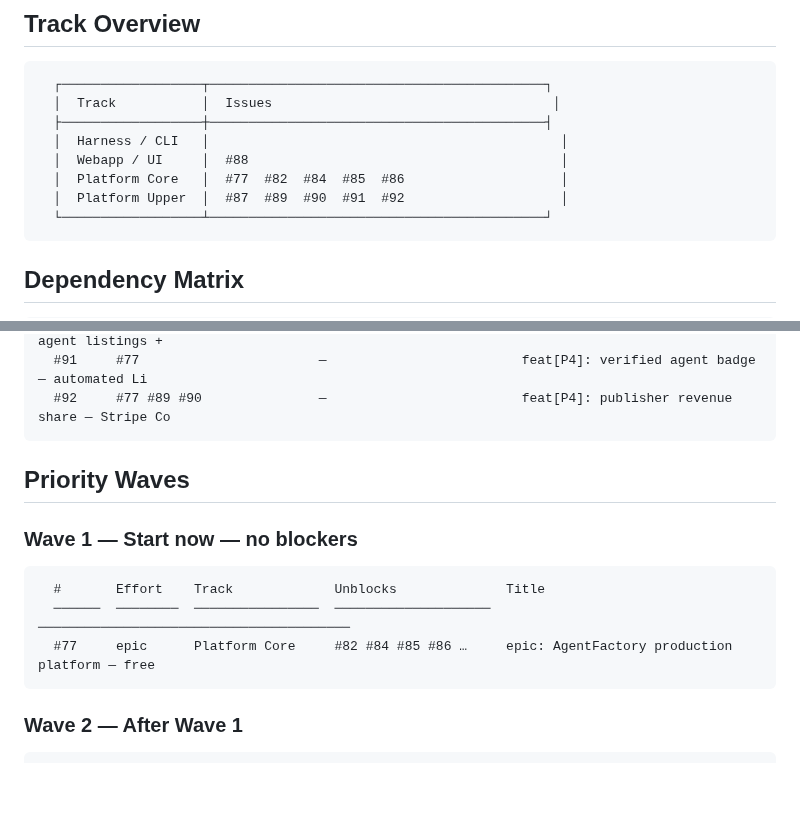
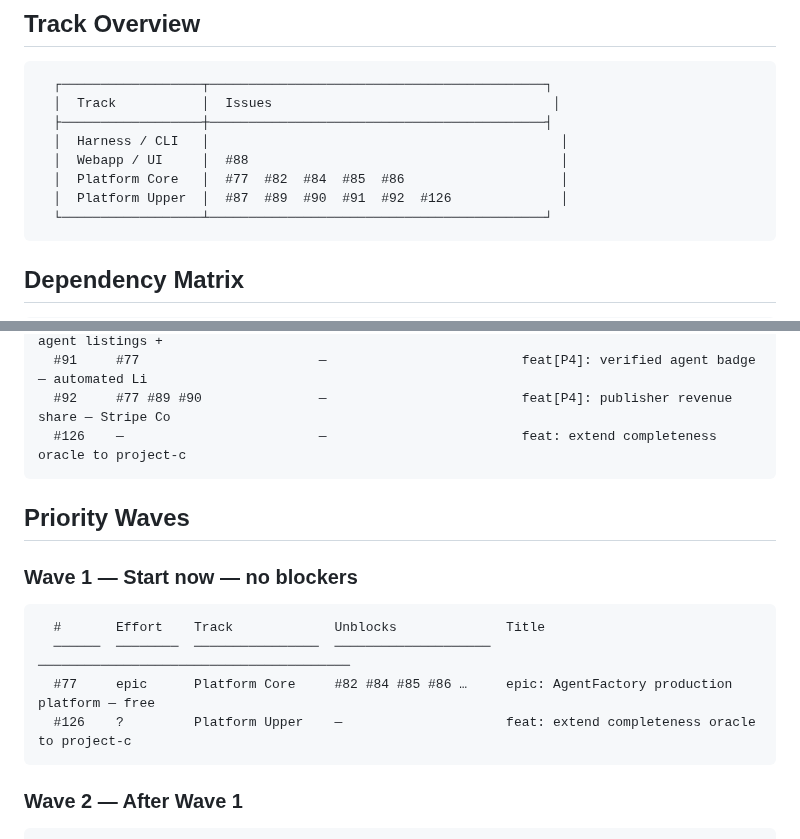
Before and after one commit to matheusmlopess/AgentFactory, a Markdown page: docs/ISSUE-PRIORITY.md, 2 parts joined by grey strips. Rendered like a GitHub page; blank space fills up the shorter version.

Commit message:
docs: regenerate issue priority report [skip ci]

````diff
--- a/docs/ISSUE-PRIORITY.md
+++ b/docs/ISSUE-PRIORITY.md
@@ -15,7 +15,7 @@ Source: `.ai/scripts/generate-priority-report.py`  |  Spec: `docs/ISSUE-PRIORITY
   │  Harness / CLI   │                                             │
   │  Webapp / UI     │  #88                                        │
   │  Platform Core   │  #77  #82  #84  #85  #86                    │
-  │  Platform Upper  │  #87  #89  #90  #91  #92                    │
+  │  Platform Upper  │  #87  #89  #90  #91  #92  #126              │
   └──────────────────┴───────────────────────────────────────────┘
 ```
 
@@ -35,6 +35,7 @@ Source: `.ai/scripts/generate-priority-report.py`  |  Spec: `docs/ISSUE-PRIORITY
   #90     #77 #85                   #92                       feat[P4]: marketplace — paid agent listings +
   #91     #77                       —                         feat[P4]: verified agent badge — automated Li
   #92     #77 #89 #90               —                         feat[P4]: publisher revenue share — Stripe Co
+  #126    —                         —                         feat: extend completeness oracle to project-c
 ```
 
 ## Priority Waves
@@ -45,6 +46,7 @@ Source: `.ai/scripts/generate-priority-report.py`  |  Spec: `docs/ISSUE-PRIORITY
   #       Effort    Track             Unblocks              Title
   ──────  ────────  ────────────────  ────────────────────  ────────────────────────────────────────
   #77     epic      Platform Core     #82 #84 #85 #86 …     epic: AgentFactory production platform — free
+  #126    ?         Platform Upper    —                     feat: extend completeness oracle to project-c
 ```
 
 ### Wave 2 — After Wave 1
````
Also changed, not shown: other parts of docs/ISSUE-PRIORITY.md (+3 -3 lines).
